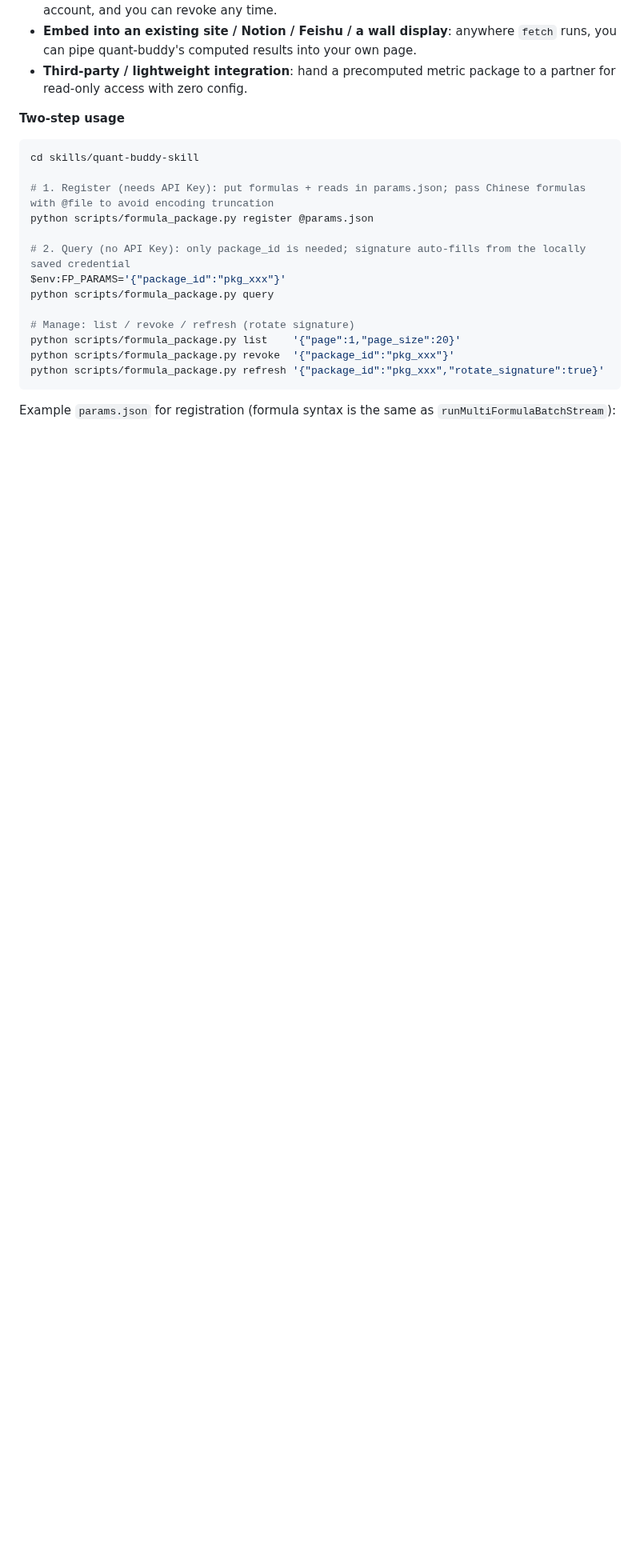
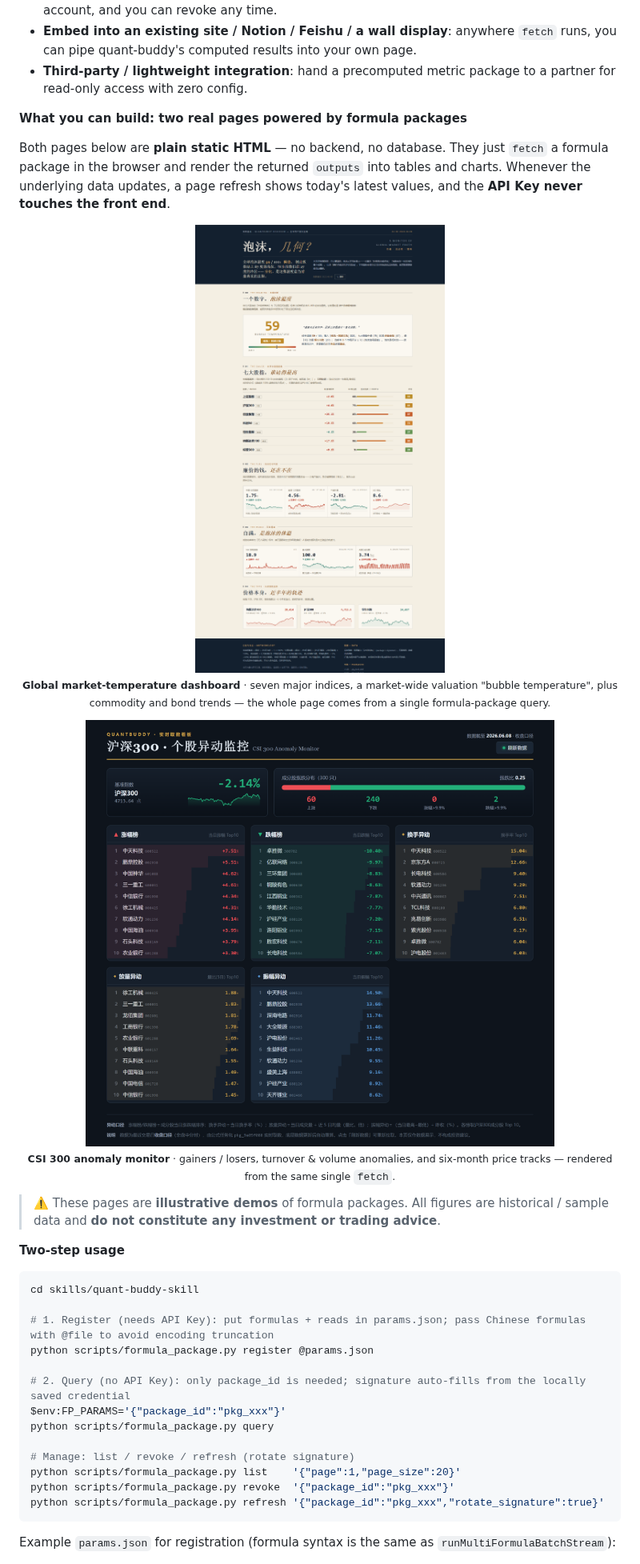
Before and after one commit to pseudo-longinus/quant-buddy-skills, a Markdown page: README.en.md, the part around the change. Shown at 80% size. Rendered like a GitHub page; pictures changed too: assets/demo_hs300_monitor.png (added), assets/demo_market_bubble.png (added); blank space fills up the shorter version.

Commit message:
docs: 公式任务包小节新增两个真实页面示例截图
- 全球市场温度看板、沪深300 个股异动监控(已裁剪空白)
- 均为纯静态 HTML fetch 公式任务包渲染的示例
- 中英文 README 同步,附示例展示/非交易建议声明

Co-Authored-By: Claude Opus 4.8 <noreply@anthropic.com>

```diff
--- a/README.en.md
+++ b/README.en.md
@@ -228,6 +228,24 @@ Register once (needs an API Key) and you get a pair of credentials, `package_id`
 - **Give a team / client a read-only data page**: hand out `package_id` + `signature`, not your API Key. They can only read the outputs you fixed — they can't change formulas or touch your account, and you can revoke any time.
 - **Embed into an existing site / Notion / Feishu / a wall display**: anywhere `fetch` runs, you can pipe quant-buddy's computed results into your own page.
 - **Third-party / lightweight integration**: hand a precomputed metric package to a partner for read-only access with zero config.
+
+**What you can build: two real pages powered by formula packages**
+
+Both pages below are **plain static HTML** — no backend, no database. They just `fetch` a formula package in the browser and render the returned `outputs` into tables and charts. Whenever the underlying data updates, a page refresh shows today's latest values, and the **API Key never touches the front end**.
+
+<p align="center">
+  <img src="assets/demo_market_bubble.png" alt="Global market temperature / valuation bubble dashboard" width="78%" />
+  <br/>
+  <sub><b>Global market-temperature dashboard</b> · seven major indices, a market-wide valuation "bubble temperature", plus commodity and bond trends — the whole page comes from a single formula-package query.</sub>
+</p>
+
+<p align="center">
+  <img src="assets/demo_hs300_monitor.png" alt="CSI 300 single-stock anomaly monitor" width="78%" />
+  <br/>
+  <sub><b>CSI 300 anomaly monitor</b> · gainers / losers, turnover &amp; volume anomalies, and six-month price tracks — rendered from the same single <code>fetch</code>.</sub>
+</p>
+
+> ⚠️ These pages are **illustrative demos** of formula packages. All figures are historical / sample data and **do not constitute any investment or trading advice**.
 
 **Two-step usage**
 
```
Also changed, not shown: README.md (+18 -0 lines).
